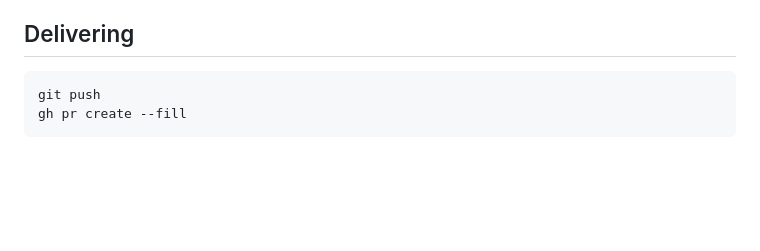
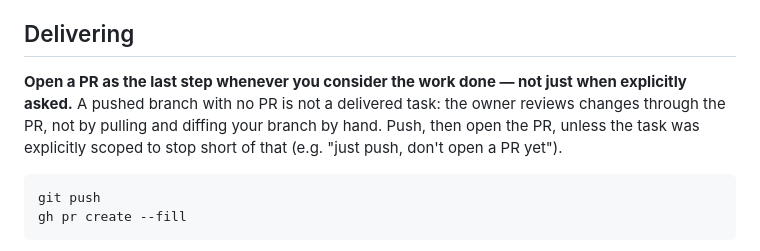
Before and after one commit to MagnusSaurbier/SwingBy_web, a Markdown page: AGENTS.md, the part around the change. GitHub-like rendering; blank space fills up the shorter version.

Commit message:
docs: make opening a PR the expected last step of delivering work
Requested directly by the repo owner after this session pushed a finished
branch without opening a PR: reviewing happens through the PR, not by
pulling and diffing a branch by hand, so a pushed-but-PR-less branch isn't
actually a delivered task.

Co-Authored-By: Claude Sonnet 5 <noreply@anthropic.com>
Claude-Session: https://claude.ai/code/session_01PdWLWJVKiUVZsZsVjPriV6

````diff
--- a/AGENTS.md
+++ b/AGENTS.md
@@ -163,6 +163,11 @@ false premise.
 
 ## Delivering
 
+**Open a PR as the last step whenever you consider the work done — not just when explicitly asked.**
+A pushed branch with no PR is not a delivered task: the owner reviews changes through the PR, not by
+pulling and diffing your branch by hand. Push, then open the PR, unless the task was explicitly
+scoped to stop short of that (e.g. "just push, don't open a PR yet").
+
 ```bash
 git push
 gh pr create --fill
````
